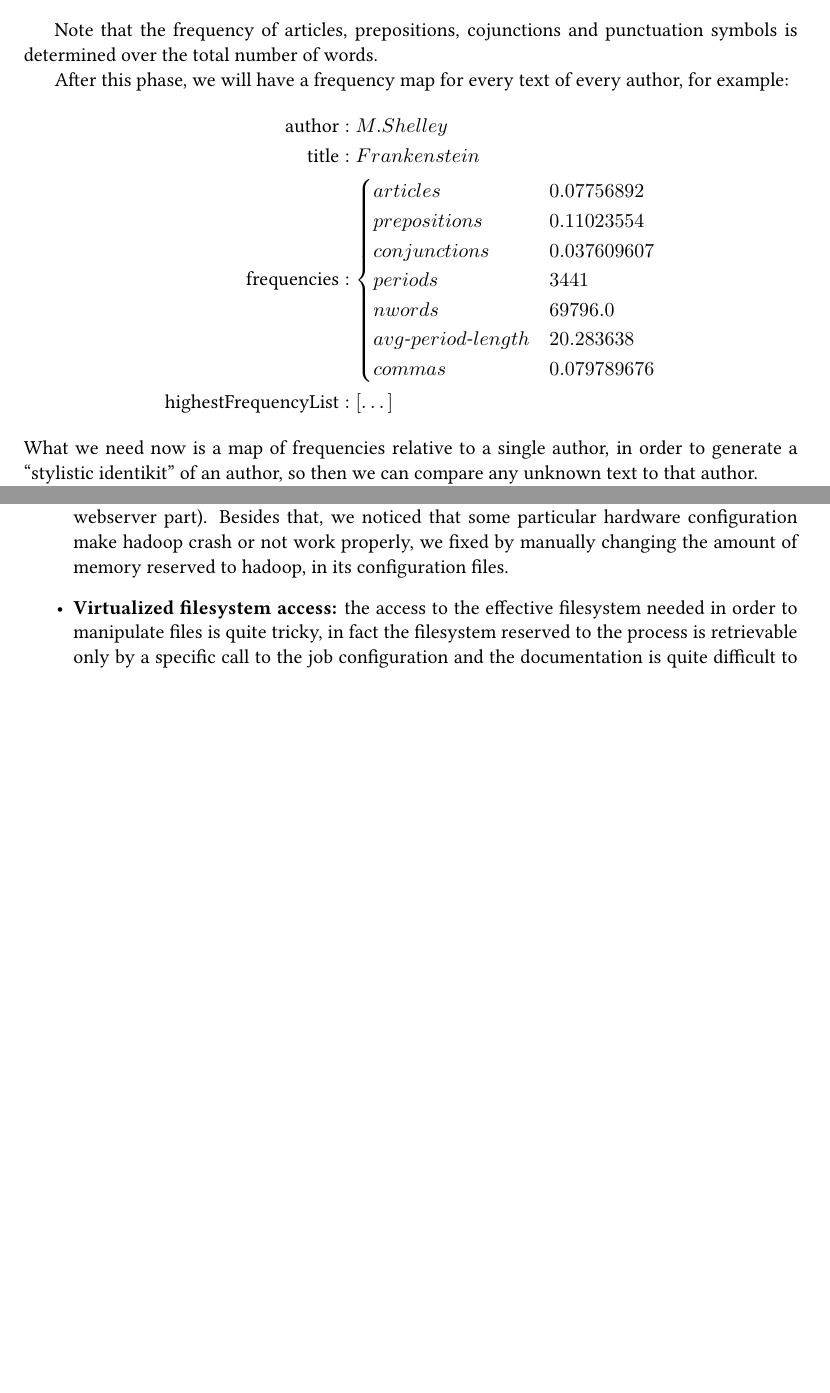
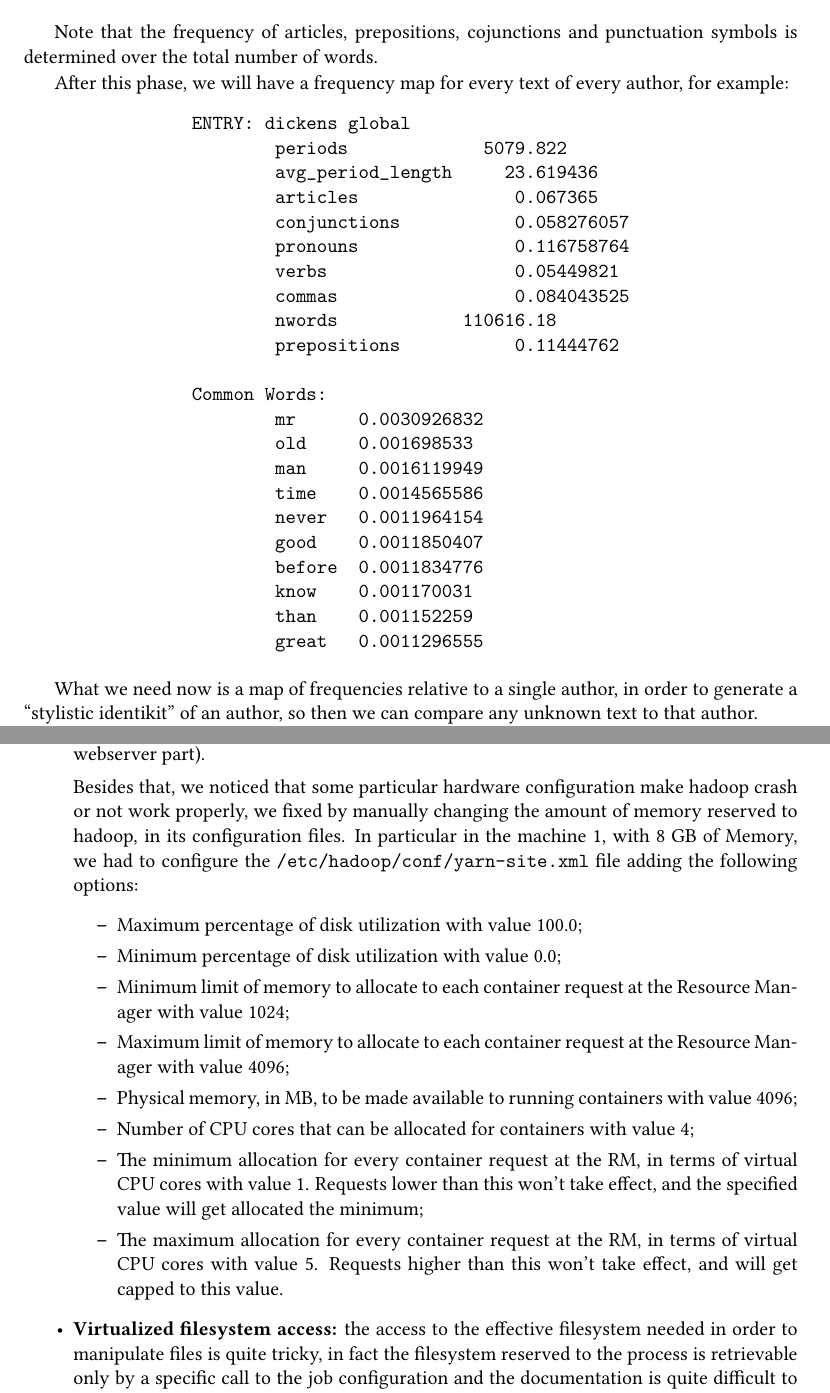
Before and after one commit to sentientmachin3/big-data-project, a LaTeX document (report/report.tex): two parts of pages 11 and 18 of 19 before the commit and two parts of pages 11 and 19 of 20 after it, joined at a grey line, cut so that both start at the same text, the shorter picture padded with empty space. Compiled offline with pdfLaTeX.

Commit message:
Fixed some sentences, small changes

```diff
--- a/report/report.tex
+++ b/report/report.tex
@@ -1,6 +1,6 @@
 \documentclass[a4paper,11pt, twoside]{article}
 \usepackage[english]{babel}
-%\usepackage[utf8]{inputenc}
+\usepackage[utf8]{inputenc}
 \usepackage{amsmath}
 \usepackage{graphicx}
 \usepackage[justification=centering]{caption}
@@ -9,6 +9,7 @@
 \usepackage{listings}
 \usepackage{enumitem}
 \usepackage{color}
+\usepackage{fancyvrb}
 \usepackage{textcomp}
 \usepackage{latexsym}
 \usepackage{lstautogobble}
@@ -458,20 +458,36 @@ protected void reduce(Text key, Iterable<IntWritable> values, Context context) t
 
 	Note that the frequency of articles, prepositions, cojunctions and punctuation symbols is determined over the total number of words.
 
-	After this phase, we will have a frequency map for every text of every author, for example: \begin{align*}
-		\text{author}&: M. Shelley \\
-		\text{title} &: Frankenstein \\
-		\text{frequencies}&:\begin{cases}
-			articles &0.07756892 \\
-			prepositions &0.11023554 \\
-			conjunctions &0.037609607 \\
-			periods &3441 \\
-			nwords &69796.0 \\
-			avg\text{-}period\text{-}length &20.283638 \\
-			commas &0.079789676
-		\end{cases} \\
-		\text{highestFrequencyList}&: \lbrack \dots \rbrack
-	\end{align*}
+	After this phase, we will have a frequency map for every text of every author, for example:
+
+	\begin{figure}[h!]
+		\centering
+		\begin{BVerbatim}
+ENTRY: dickens global
+	periods             5079.822
+	avg_period_length     23.619436
+	articles               0.067365
+	conjunctions           0.058276057
+	pronouns               0.116758764
+	verbs                  0.05449821
+	commas                 0.084043525
+	nwords            110616.18
+	prepositions           0.11444762
+
+Common Words:
+	mr      0.0030926832
+	old     0.001698533
+	man     0.0016119949
+	time    0.0014565586
+	never   0.0011964154
+	good    0.0011850407
+	before  0.0011834776
+	know    0.001170031
+	than    0.001152259
+	great   0.0011296555
+	\end{BVerbatim}
+\end{figure}
+
 	 What we need now is a map of frequencies relative to a single author, in order to generate a ``stylistic identikit''  of an author, so then we can compare any unknown text to that author.
 
 	 In order to do so we pick all the informations we got about every known text of every author and we merge this maps into a single one, which is relative to an author. That is, if we have multiple texts of the same author, we generate a new \lstinline|FreqMapEntry|, were the author remains the same, but we set as title a \lstinline|String| set to the value \lstinline|"global"|, in order to identify that map as the author identikit we were talking some lines above.
@@ -849,7 +865,19 @@ Running the program on unknown texts, we obtained the following datas:
 	During the development process we encountered several issues and in order to solve them, we implemented some restrictive design choices.
 
 	\begin{itemize}
-		\item \textbf{Environment:} we spent quite some time to make hadoop work on linux. In fact, there seem to be some problems in running hadoop on Arch-based distributions (expecially the webserver part). Besides that, we noticed that some particular hardware configuration make hadoop crash or not work properly, we fixed by manually changing the amount of memory reserved to hadoop, in its configuration files.
+		\item \textbf{Environment:} we spent quite some time to make hadoop work on linux. In fact, there seem to be some problems in running hadoop on Arch-based distributions (expecially the webserver part).
+
+		Besides that, we noticed that some particular hardware configuration make hadoop crash or not work properly, we fixed by manually changing the amount of memory reserved to hadoop, in its configuration files. In particular in the machine 1, with 8 GB of Memory, we had to configure the \texttt{/etc/hadoop/conf/yarn-site.xml} file adding the following options:
+		\begin{itemize}
+			\item Maximum percentage of disk utilization with value 100.0;
+			\item Minimum percentage of disk utilization with value 0.0;
+			\item Minimum limit of memory to allocate to each container request at the Resource Manager with value 1024;
+			\item Maximum limit of memory to allocate to each container request at the Resource Manager with value 4096;
+			\item Physical memory, in MB, to be made available to running containers with value 4096;
+			\item Number of CPU cores that can be allocated for containers with value 4;
+			\item The minimum allocation for every container request at the RM, in terms of virtual CPU cores with value 1. Requests lower than this won't take effect, and the specified value will get allocated the minimum;
+			\item The maximum allocation for every container request at the RM, in terms of virtual CPU cores with value 5. Requests higher than this won't take effect, and will get capped to this value.
+		\end{itemize}
 
 		\item \textbf{Virtualized filesystem access:} the access to the effective filesystem needed in order to manipulate files is quite tricky, in fact the filesystem reserved to the process is retrievable only by a specific call to the job configuration and the documentation is quite difficult to understand.
 
```
Also changed, not shown: report/report.tex (23 more changed lines), 4 other files.
